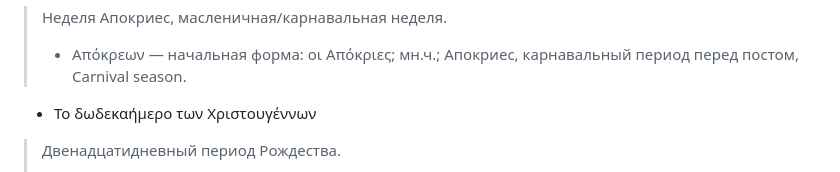
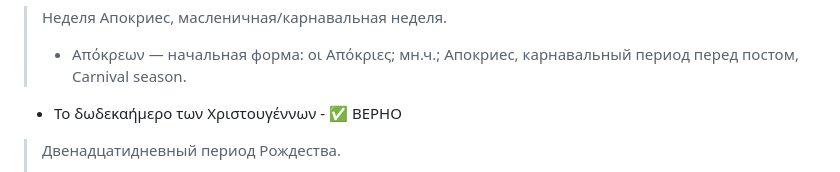
Before and after one commit to konurbaev-e/cyprus-political-social-reality-exam, a Markdown page: τα-κάλαντα-των-χριστουγέννων-рождественские-колядки.md, the part around the change. GitHub-like rendering.

Commit message:
Рождественские колядки

```diff
--- a/τα-κάλαντα-των-χριστουγέννων-рождественские-колядки.md
+++ b/τα-κάλαντα-των-χριστουγέννων-рождественские-колядки.md
@@ -27,7 +27,7 @@
 > Неделя Апокриес, масленичная/карнавальная неделя.
 > - Απόκρεων — начальная форма: οι Απόκριες; мн.ч.; Апокриес, карнавальный период перед постом, Carnival season.
 
-- Το δωδεκαήμερο των Χριστουγέννων
+- Το δωδεκαήμερο των Χριστουγέννων - ✅ ВЕРНО
 > Двенадцатидневный период Рождества.
 > - 🎄 δωδεκαήμερο — начальная форма: το δωδεκαήμερο; ср.р.; двенадцатидневный период, twelve-day period.
 > - Фраза το δωδεκαήμερο των Χριστουγέννων относится к периоду от Рождества до Богоявления, и именно в этот цикл входят рождественские колядки в кипрской и греческой традиции.
```
